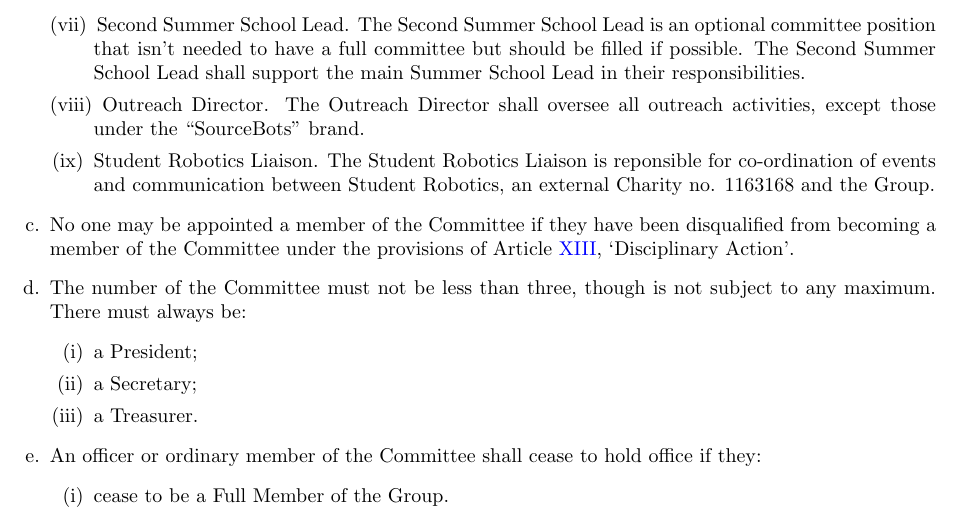
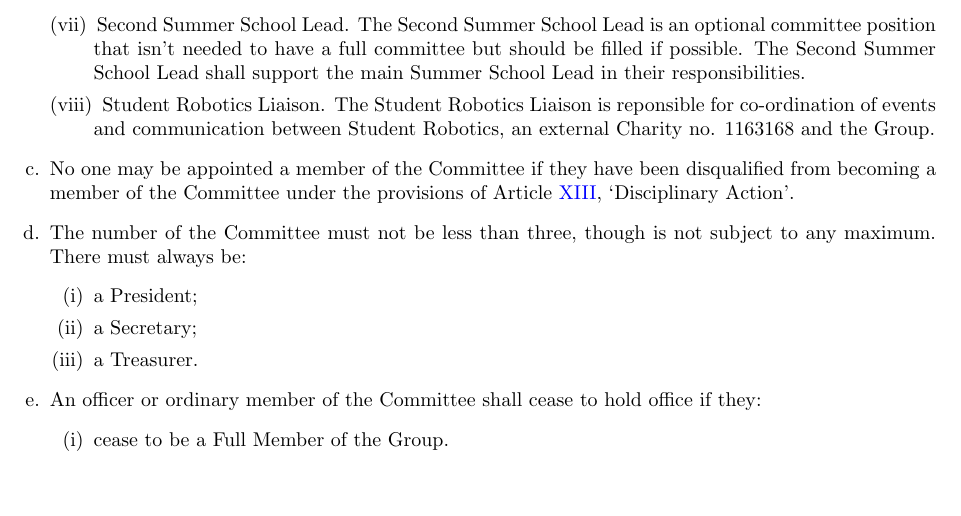
Before and after one commit to s-r-o/constitution, a LaTeX document (latex/constitution.tex): part of page 5 of 10, cut so that both start at the same text, the shorter picture padded with empty space. Compiled offline with pdfLaTeX.

Commit message:
EGM 2019-08-27 Prop 3
3 in favour, 1 against, 1 abstain

```diff
--- a/latex/constitution.tex
+++ b/latex/constitution.tex
@@ -155,7 +155,6 @@ The objectives of the Group, `the Objects', are:
         \item SourceBots Director. The SourceBots Director shall oversee all activities executed under the ``SourceBots'' brand name.
         \item Summer School Lead. The Summer School Lead shall oversee the annual ECS Computing, Electronics and Robotics summer school, shall ensure a reasonable timeline for preparation is followed throughout the academic year, and shall ensure that tasks both for preparation and for the event itself are well planned and delegated. They shall correspond with the relevant ECS staff members, Smallpeice members, and Student Robotics members as needed. The Summer School Lead should also be available and on hand for the entire week of the summer school as the volunteer coordinator.
         \item Second Summer School Lead. The Second Summer School Lead is an optional committee position that isn’t needed to have a full committee but should be filled if possible. The Second Summer School Lead shall support the main Summer School Lead in their responsibilities.
-        \item Outreach Director. The Outreach Director shall oversee all outreach activities, except those under the ``SourceBots'' brand.
         \item Student Robotics Liaison. The Student Robotics Liaison is reponsible for co-ordination of events and communication between Student Robotics, an external Charity no. 1163168 and the Group.
     \end{enumerate}
 
```
